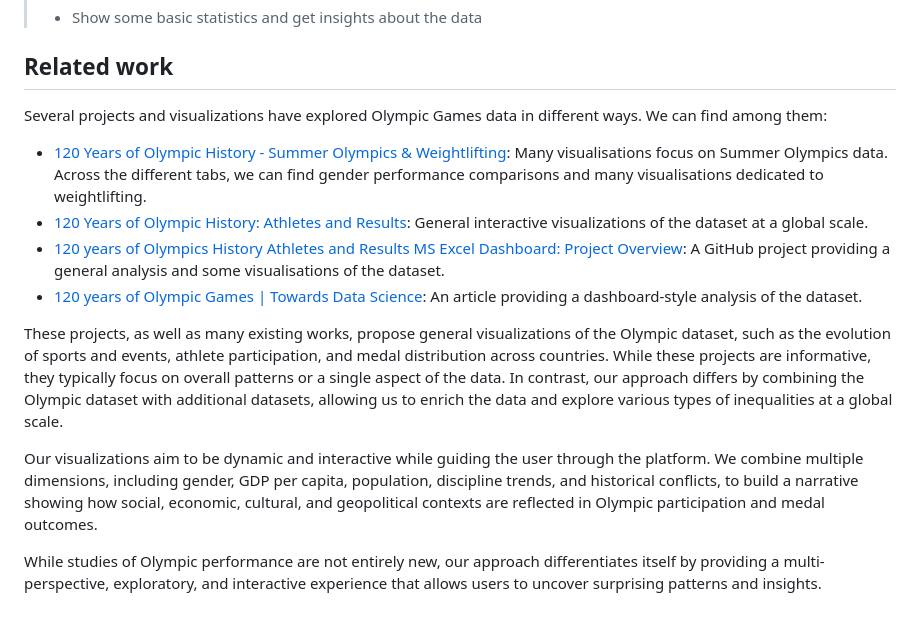
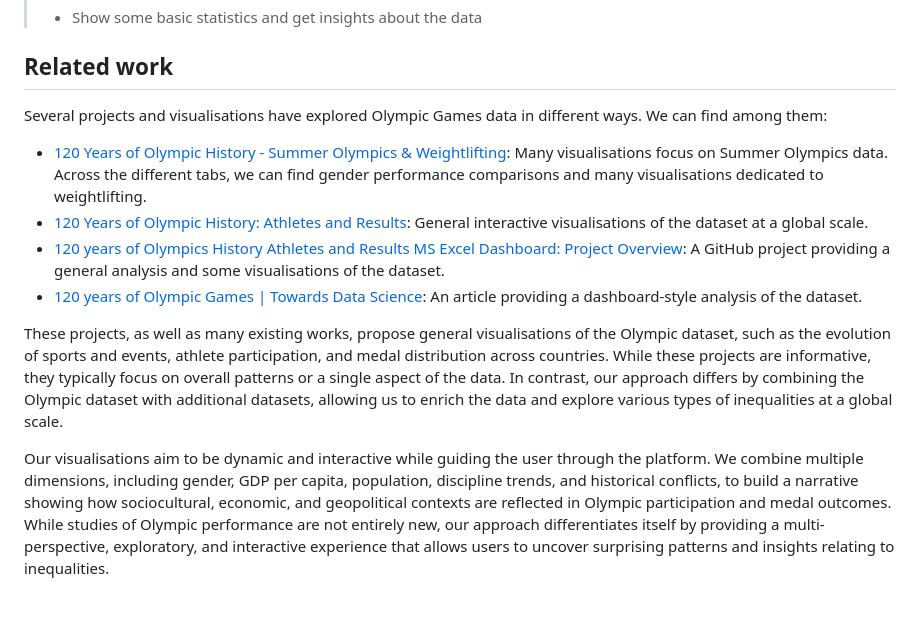
Before and after one commit to com-480-data-visualization/DataRizz, a Markdown page: milestones/milestone1/Milestone1.md, the part around the change. Rendered like a GitHub page.

Commit message:
docs: refine language and visualisation terminology in related works of Milestone1.md

```diff
--- a/milestones/milestone1/Milestone1.md
+++ b/milestones/milestone1/Milestone1.md
@@ -65,15 +65,13 @@ Additionally, it is designed for those interested in how the sociocultural, econ
 
 ## Related work
 
-Several projects and visualizations have explored Olympic Games data in different ways. We can find among them:
+Several projects and visualisations have explored Olympic Games data in different ways. We can find among them:
 
 - [120 Years of Olympic History - Summer Olympics & Weightlifting](https://public.tableau.com/app/profile/kia.prescott/viz/120YearsofOlympicHistory-SummerOlympicsWeightlifting/SummerOlympicGames): Many visualisations focus on Summer Olympics data. Across the different tabs, we can find gender performance comparisons and many visualisations dedicated to weightlifting.
-- [120 Years of Olympic History: Athletes and Results](https://public.tableau.com/app/profile/fifi5043/viz/120YearsOfOlympicHistoryAthletesAndResults/Dashboard2): General interactive visualizations of the dataset at a global scale.
+- [120 Years of Olympic History: Athletes and Results](https://public.tableau.com/app/profile/fifi5043/viz/120YearsOfOlympicHistoryAthletesAndResults/Dashboard2): General interactive visualisations of the dataset at a global scale.
 - [120 years of Olympics History Athletes and Results MS Excel Dashboard: Project Overview](https://github.com/Harshit0512/Harshit0512-120-years-of-Olympics-History-Athletes-and-Results---MS-Excel-Dashboard): A GitHub project providing a general analysis and some visualisations of the dataset.
 - [120 years of Olympic Games | Towards Data Science](https://towardsdatascience.com/120-years-of-olympic-games-56411bc4bd53/): An article providing a dashboard-style analysis of the dataset.
 
-These projects, as well as many existing works, propose general visualizations of the Olympic dataset, such as the evolution of sports and events, athlete participation, and medal distribution across countries. While these projects are informative, they typically focus on overall patterns or a single aspect of the data. In contrast, our approach differs by combining the Olympic dataset with additional datasets, allowing us to enrich the data and explore various types of inequalities at a global scale.
+These projects, as well as many existing works, propose general visualisations of the Olympic dataset, such as the evolution of sports and events, athlete participation, and medal distribution across countries. While these projects are informative, they typically focus on overall patterns or a single aspect of the data. In contrast, our approach differs by combining the Olympic dataset with additional datasets, allowing us to enrich the data and explore various types of inequalities at a global scale.
 
-Our visualizations aim to be dynamic and interactive while guiding the user through the platform. We combine multiple dimensions, including gender, GDP per capita, population, discipline trends, and historical conflicts, to build a narrative showing how social, economic, cultural, and geopolitical contexts are reflected in Olympic participation and medal outcomes.
-
-While studies of Olympic performance are not entirely new, our approach differentiates itself by providing a multi-perspective, exploratory, and interactive experience that allows users to uncover surprising patterns and insights.
+Our visualisations aim to be dynamic and interactive while guiding the user through the platform. We combine multiple dimensions, including gender, GDP per capita, population, discipline trends, and historical conflicts, to build a narrative showing how sociocultural, economic, and geopolitical contexts are reflected in Olympic participation and medal outcomes. While studies of Olympic performance are not entirely new, our approach differentiates itself by providing a multi-perspective, exploratory, and interactive experience that allows users to uncover surprising patterns and insights relating to inequalities.
```
